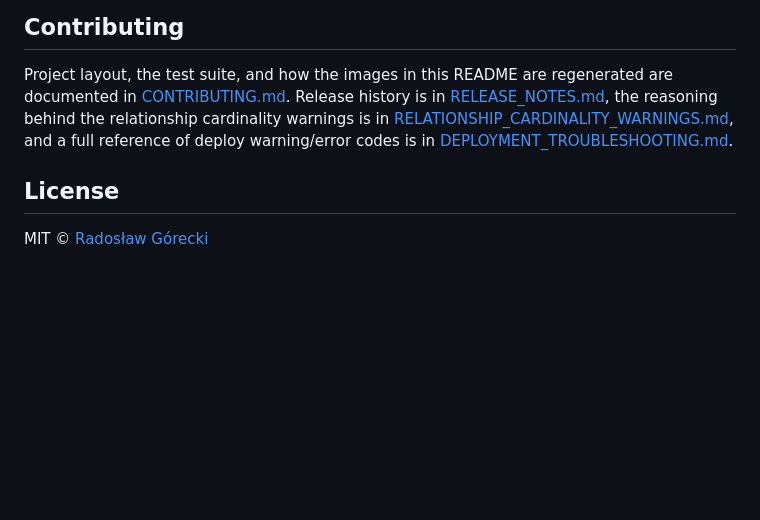
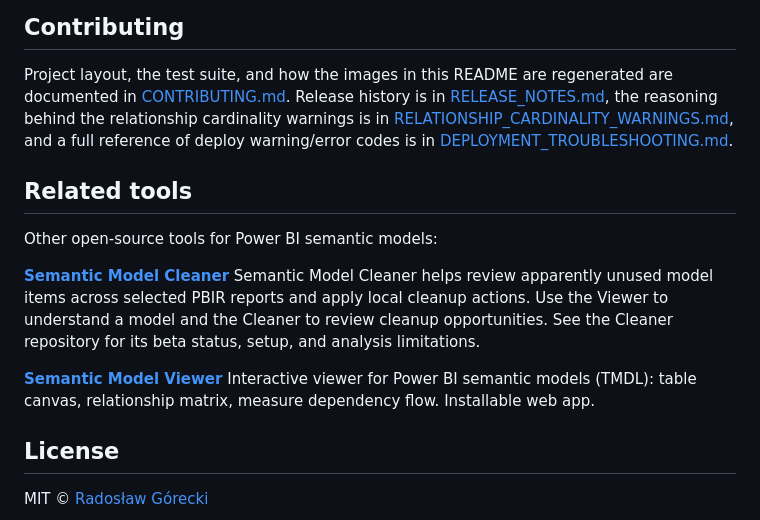
Before and after one commit to goreckir/model_alchemist, a Markdown page: README.md, the part around the change. Drawn GitHub-style; blank space fills up the shorter version.

Commit message:
README: add Related tools section
Co-Authored-By: Claude Opus 5.5 <noreply@anthropic.com>

```diff
--- a/README.md
+++ b/README.md
@@ -214,6 +214,16 @@ The server runs on any platform with Node.js and the comparison and deployment w
 
 Project layout, the test suite, and how the images in this README are regenerated are documented in [CONTRIBUTING.md](CONTRIBUTING.md). Release history is in [RELEASE_NOTES.md](RELEASE_NOTES.md), the reasoning behind the relationship cardinality warnings is in [RELATIONSHIP_CARDINALITY_WARNINGS.md](RELATIONSHIP_CARDINALITY_WARNINGS.md), and a full reference of deploy warning/error codes is in [DEPLOYMENT_TROUBLESHOOTING.md](DEPLOYMENT_TROUBLESHOOTING.md).
 
+## Related tools
+
+Other open-source tools for Power BI semantic models:
+
+**[Semantic Model Cleaner](https://github.com/MrPerfectH/Semantic-Model-Cleaner)**
+Semantic Model Cleaner helps review apparently unused model items across selected PBIR reports and apply local cleanup actions. Use the Viewer to understand a model and the Cleaner to review cleanup opportunities. See the Cleaner repository for its beta status, setup, and analysis limitations.
+
+**[Semantic Model Viewer](https://github.com/MrPerfectH/Semantic-Model-Viewer)**
+Interactive viewer for Power BI semantic models (TMDL): table canvas, relationship matrix, measure dependency flow. Installable web app.
+
 ## License
 
 MIT © [Radosław Górecki](https://github.com/goreckir)
```
